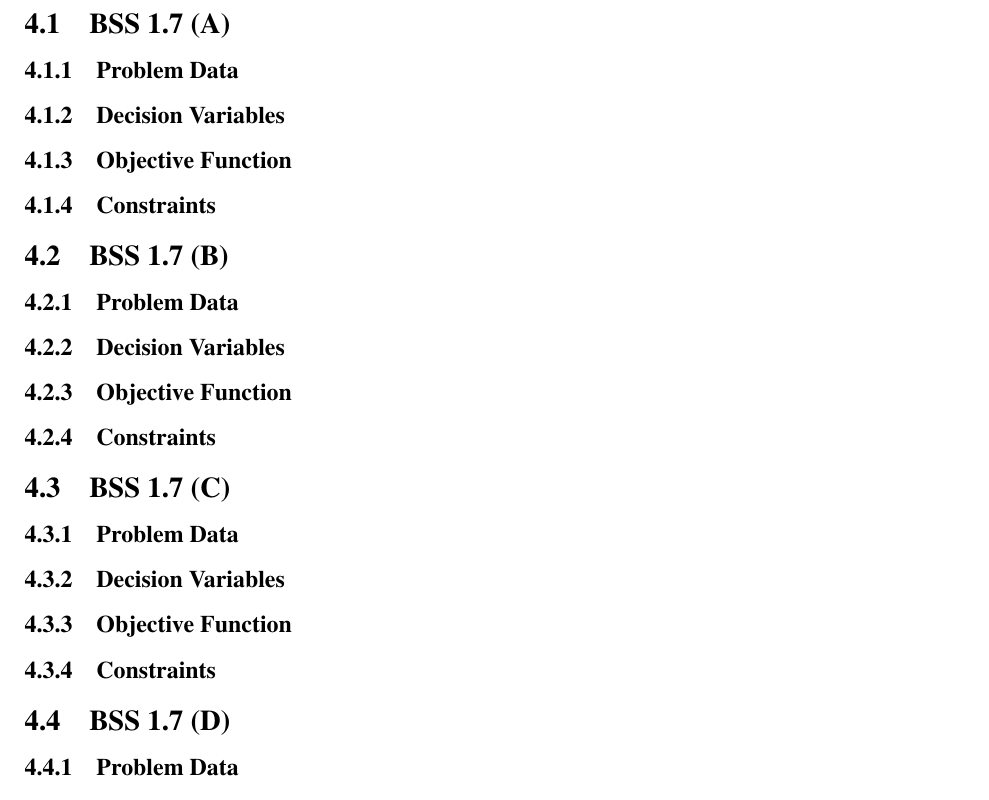
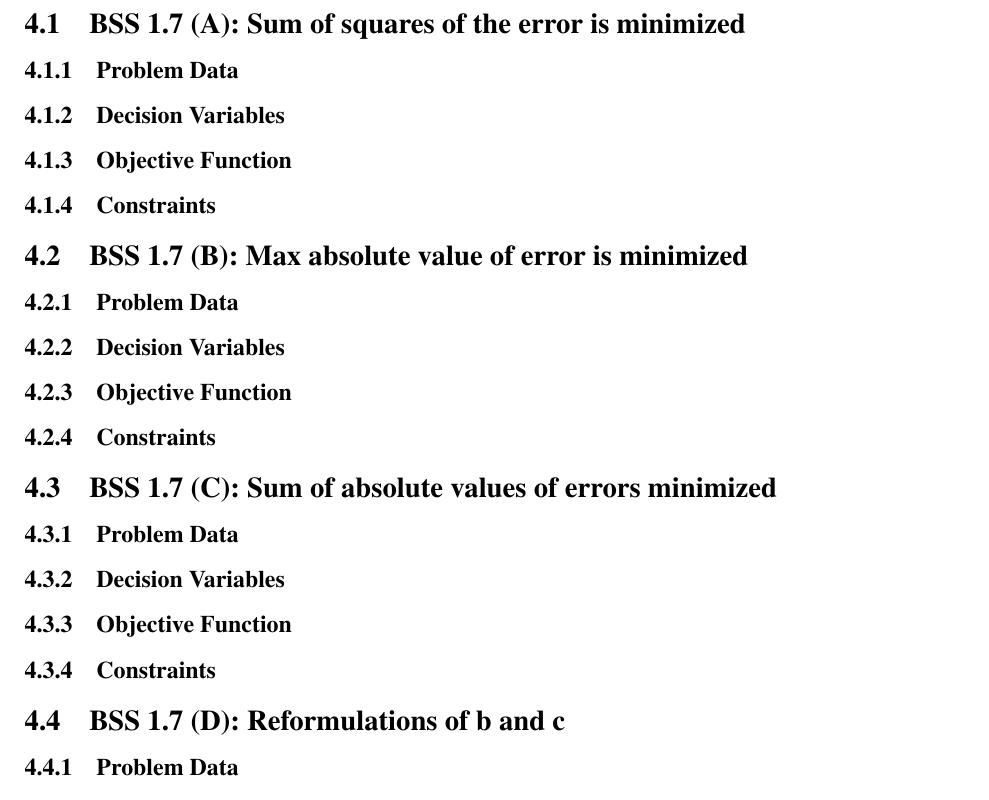
Before and after one commit to martinmlopez/SIE-545-HW, a LaTeX document (main.tex): part of page 6 of 6, cut at the place of the change. Compiled offline with pdfLaTeX.

Commit message:
Updates from ShareLaTeX

```diff
--- a/main.tex
+++ b/main.tex
@@ -177,7 +177,7 @@ A household with budget \textit{b} purchases \textit{n} commodities. The unit pr
 \item For both parts b an c, reformulate the problems as linear programs.
 \end{enumerate}
 
-\subsection{BSS 1.7 (A)}
+\subsection{BSS 1.7 (A): Sum of squares of the error is minimized}
 \subsubsection{Problem Data}
 
 \subsubsection{Decision Variables}
@@ -186,7 +186,7 @@ A household with budget \textit{b} purchases \textit{n} commodities. The unit pr
 
 \subsubsection{Constraints}
 
-\subsection{BSS 1.7 (B)}
+\subsection{BSS 1.7 (B): Max absolute value of error is minimized}
 \subsubsection{Problem Data}
 
 \subsubsection{Decision Variables}
@@ -195,7 +195,7 @@ A household with budget \textit{b} purchases \textit{n} commodities. The unit pr
 
 \subsubsection{Constraints}
 
-\subsection{BSS 1.7 (C)}
+\subsection{BSS 1.7 (C): Sum of absolute values of errors minimized}
 \subsubsection{Problem Data}
 
 \subsubsection{Decision Variables}
@@ -204,7 +204,7 @@ A household with budget \textit{b} purchases \textit{n} commodities. The unit pr
 
 \subsubsection{Constraints}
 
-\subsection{BSS 1.7 (D)}
+\subsection{BSS 1.7 (D): Reformulations of b and c}
 \subsubsection{Problem Data}
 
 \subsubsection{Decision Variables}
```
